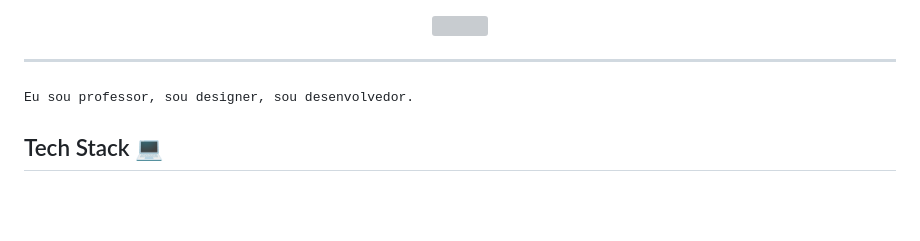
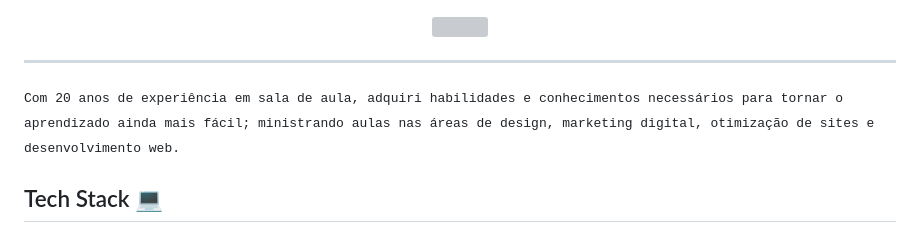
Before and after one commit to wagnerlimanet/escudo-capitao-america, a Markdown page: README.md, the part around the change. Rendered like a GitHub page; blank space fills up the shorter version; grey boxes are pictures that could not be loaded.

```diff
--- a/README.md
+++ b/README.md
@@ -11,7 +11,7 @@
 <hr />
 
 <samp>
-Eu sou professor, sou designer, sou desenvolvedor.
+Com 20 anos de experiência em sala de aula, adquiri habilidades e conhecimentos necessários para tornar o aprendizado ainda mais fácil; ministrando aulas nas áreas de design, marketing digital, otimização de sites e desenvolvimento web.
 </samp>
 
 
```
